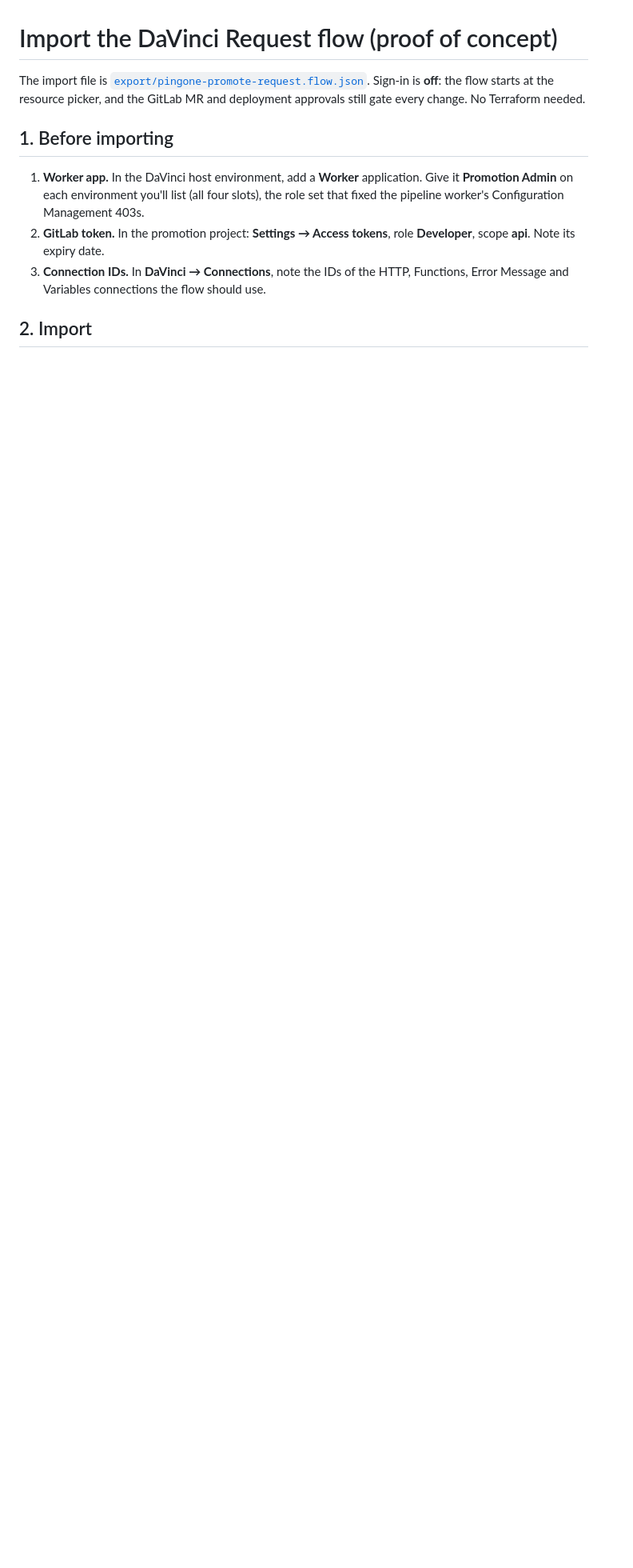
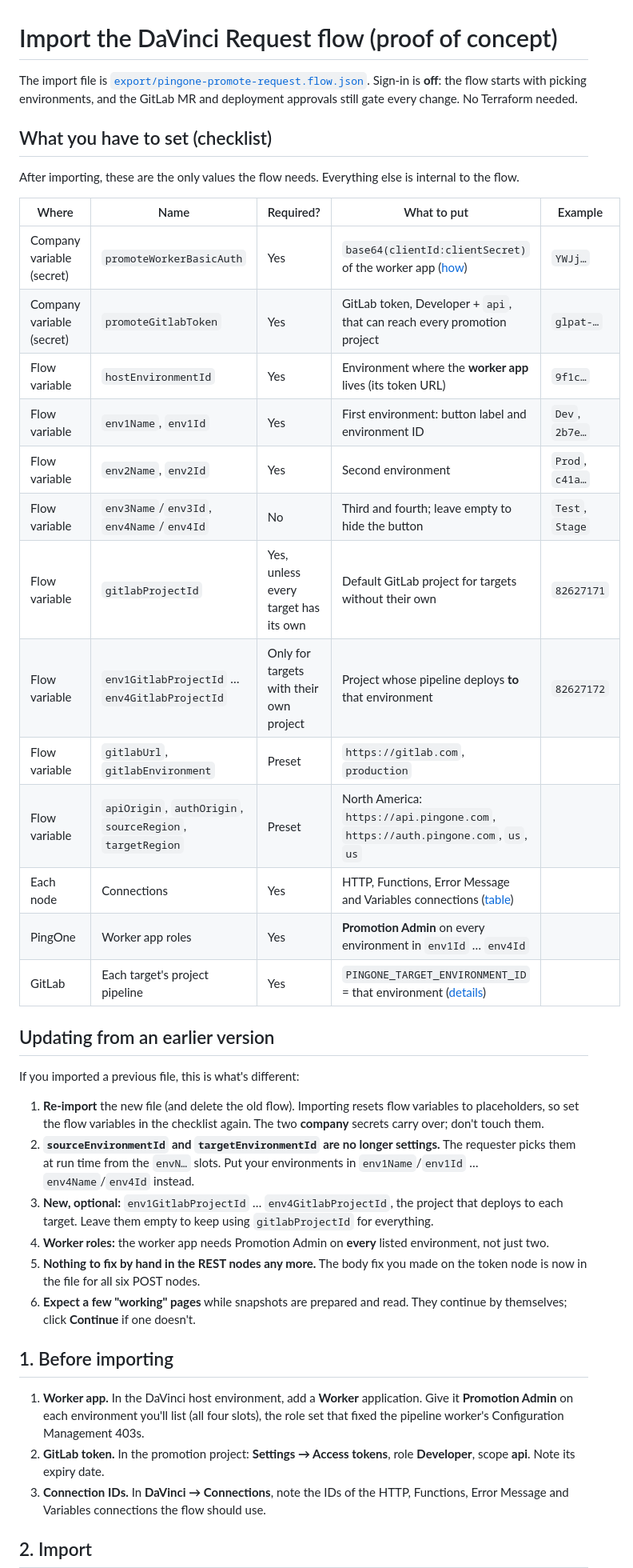
Before and after one commit to ChayzX/pingone-promote, a Markdown page: examples/davinci-request-flow/IMPORT.md, the part around the change. Shown at 80% size. GitHub-like rendering; blank space fills up the shorter version.

Commit message:
docs(davinci): IMPORT.md checklist of every value to set, and update notes
Adds one table of everything the flow needs after import (company
secrets, flow variables, connections, worker roles, per-target GitLab
pipelines) with required/optional and examples, and an "Updating from an
earlier version" section: re-import, env slots replace the fixed
source/target, per-target projects, worker roles on every environment,
REST body fix included, self-continuing working pages. README points to it.

Co-Authored-By: Claude Opus 5.5 <noreply@anthropic.com>
Claude-Session: https://claude.ai/code/session_01AyZnQPVWvSRowwzCYCybZ5

```diff
--- a/examples/davinci-request-flow/IMPORT.md
+++ b/examples/davinci-request-flow/IMPORT.md
@@ -1,6 +1,37 @@
 # Import the DaVinci Request flow (proof of concept)
 
-The import file is [`export/pingone-promote-request.flow.json`](export/pingone-promote-request.flow.json). Sign-in is **off**: the flow starts at the resource picker, and the GitLab MR and deployment approvals still gate every change. No Terraform needed.
+The import file is [`export/pingone-promote-request.flow.json`](export/pingone-promote-request.flow.json). Sign-in is **off**: the flow starts with picking environments, and the GitLab MR and deployment approvals still gate every change. No Terraform needed.
+
+## What you have to set (checklist)
+
+After importing, these are the only values the flow needs. Everything else is internal to the flow.
+
+| Where | Name | Required? | What to put | Example |
+| --- | --- | --- | --- | --- |
+| Company variable (secret) | `promoteWorkerBasicAuth` | Yes | `base64(clientId:clientSecret)` of the worker app ([how](#3-set-the-variables-and-settings)) | `YWJj…` |
+| Company variable (secret) | `promoteGitlabToken` | Yes | GitLab token, Developer + `api`, that can reach every promotion project | `glpat-…` |
+| Flow variable | `hostEnvironmentId` | Yes | Environment where the **worker app** lives (its token URL) | `9f1c…` |
+| Flow variable | `env1Name`, `env1Id` | Yes | First environment: button label and environment ID | `Dev`, `2b7e…` |
+| Flow variable | `env2Name`, `env2Id` | Yes | Second environment | `Prod`, `c41a…` |
+| Flow variable | `env3Name`/`env3Id`, `env4Name`/`env4Id` | No | Third and fourth; leave empty to hide the button | `Test`, `Stage` |
+| Flow variable | `gitlabProjectId` | Yes, unless every target has its own | Default GitLab project for targets without their own | `82627171` |
+| Flow variable | `env1GitlabProjectId` … `env4GitlabProjectId` | Only for targets with their own project | Project whose pipeline deploys **to** that environment | `82627172` |
+| Flow variable | `gitlabUrl`, `gitlabEnvironment` | Preset | `https://gitlab.com`, `production` | |
+| Flow variable | `apiOrigin`, `authOrigin`, `sourceRegion`, `targetRegion` | Preset | North America: `https://api.pingone.com`, `https://auth.pingone.com`, `us`, `us` | |
+| Each node | Connections | Yes | HTTP, Functions, Error Message and Variables connections ([table](#2-import)) | |
+| PingOne | Worker app roles | Yes | **Promotion Admin** on every environment in `env1Id` … `env4Id` | |
+| GitLab | Each target's project pipeline | Yes | `PINGONE_TARGET_ENVIRONMENT_ID` = that environment ([details](RUNBOOK.md#several-target-environments)) | |
+
+## Updating from an earlier version
+
+If you imported a previous file, this is what's different:
+
+1. **Re-import** the new file (and delete the old flow). Importing resets flow variables to placeholders, so set the flow variables in the checklist again. The two **company** secrets carry over; don't touch them.
+2. **`sourceEnvironmentId` and `targetEnvironmentId` are no longer settings.** The requester picks them at run time from the `envN…` slots. Put your environments in `env1Name`/`env1Id` … `env4Name`/`env4Id` instead.
+3. **New, optional:** `env1GitlabProjectId` … `env4GitlabProjectId`, the project that deploys to each target. Leave them empty to keep using `gitlabProjectId` for everything.
+4. **Worker roles:** the worker app needs Promotion Admin on **every** listed environment, not just two.
+5. **Nothing to fix by hand in the REST nodes any more.** The body fix you made on the token node is now in the file for all six POST nodes.
+6. **Expect a few "working" pages** while snapshots are prepared and read. They continue by themselves; click **Continue** if one doesn't.
 
 ## 1. Before importing
 
```
Also changed, not shown: examples/davinci-request-flow/README.md (+2 -0 lines).
